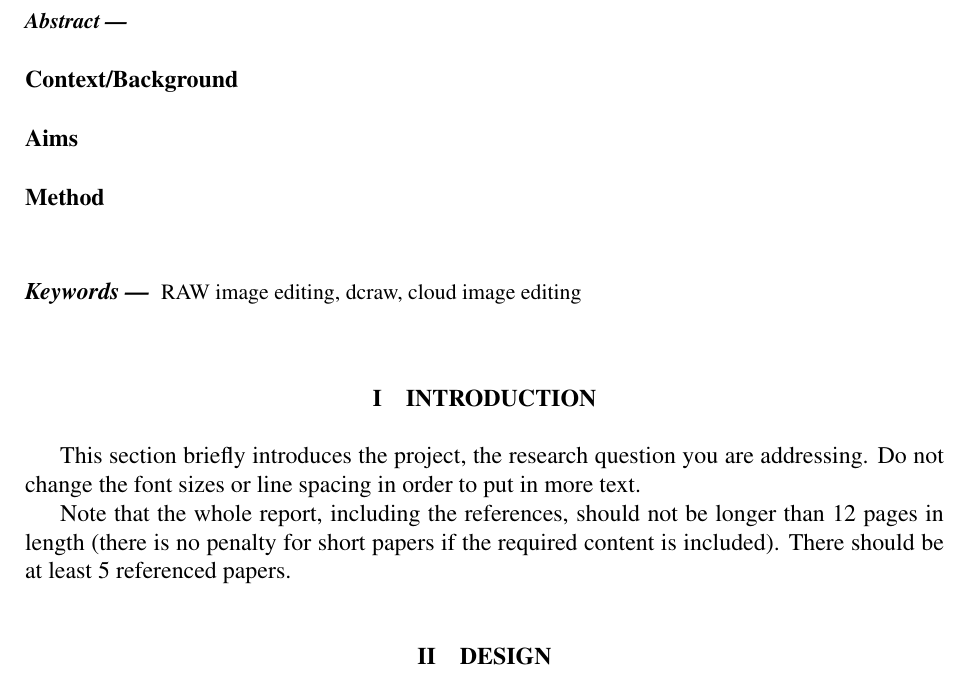
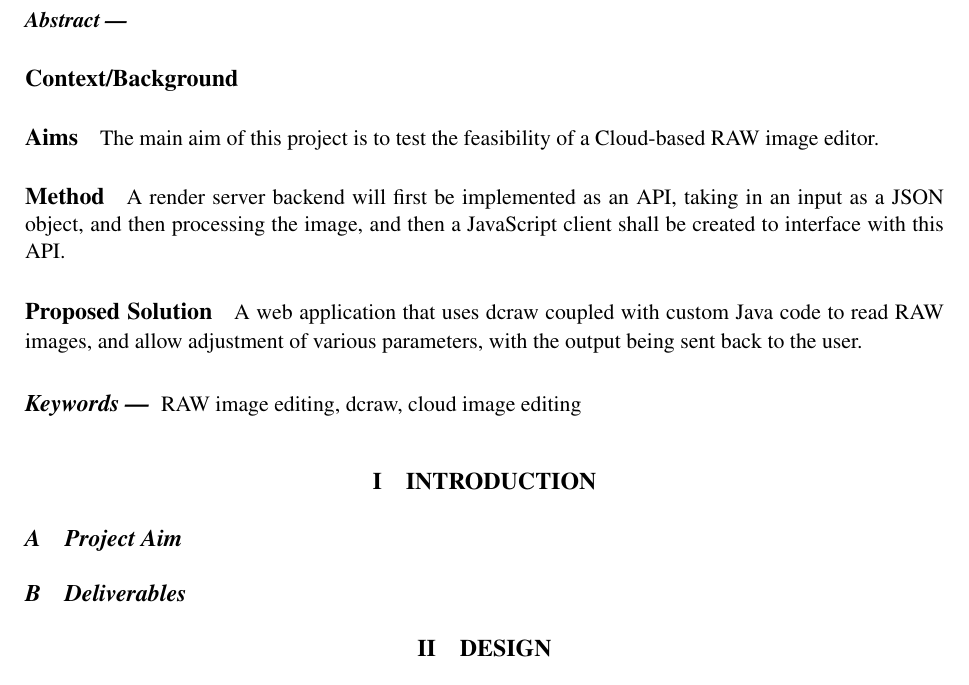
Before and after one commit to OhmGeek/RAWFlash, a LaTeX paper (docs/design_report/report.tex): part of page 1 of 2, cut so that both start at the same text. Compiled offline with pdfLaTeX.

```diff
--- a/docs/design_report/report.tex
+++ b/docs/design_report/report.tex
@@ -21,11 +21,15 @@
 \paragraph{Context/Background}
 
 \paragraph{Aims}
-
+The main aim of this project is to test the feasibility of a Cloud-based RAW image
+editor.
 \paragraph{Method}
-
+A render server backend will first be implemented as an API, taking in an input as a
+JSON object, and then processing the image, and then a JavaScript
+client shall be created to interface with this API.
 \paragraph{Proposed Solution}
-
+A web application that uses dcraw coupled with custom Java code to read RAW images,
+and allow adjustment of various parameters, with the output being sent back to the user.
 \end{abstract}
 
 \begin{keywords}
@@ -33,10 +37,25 @@
 \end{keywords}
 
 \section{Introduction}
-This section briefly introduces the project, the research question you are addressing.  Do not change the font sizes or line spacing in order to put in more text.
 
-Note that the whole report, including the references, should not be longer than 12 pages in length (there is no penalty for short papers if the required content is included). There should be at least 5 referenced papers.
+% WHAT IS RAW? Why use RAW over JPEG
 
+% Current software requires quite high specification machines to run. For simple tasks,
+%  or for multiple users, getting access to these machines might be difficult/expensive.
+%  Everyone has a web browser, so a web based RAW image editor would be ideal, allowing
+%  access from mobile, tablets, or laptops.
+
+% Furthermore, content management systems also require the processing of images. Currently,
+%  photos are typically edited in a program like Photoshop/Lightroom, then they are exported
+%  and uploaded to the CMS, where they are further processed by a CMS to reduce file sizes.
+%  Instead of this, a Cloud service could be utilized to cut out the middle man, uploading RAW files
+%  directly to the CMS, and then editing within a CMS itself.
+
+
+  \subsection{Project Aim}
+
+
+  \subsection{Deliverables}
 \section{Design}
 
 This section presents the proposed solutions of the problems in detail. The design details should all be placed in this section. You may create a number of subsections, each focusing on one issue.
```
